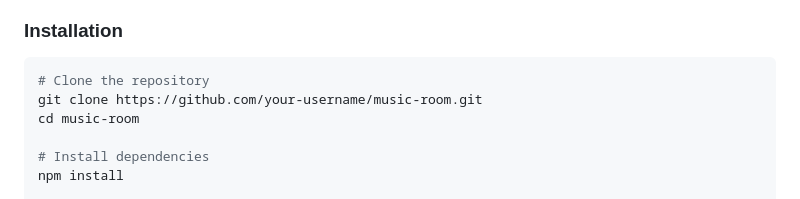
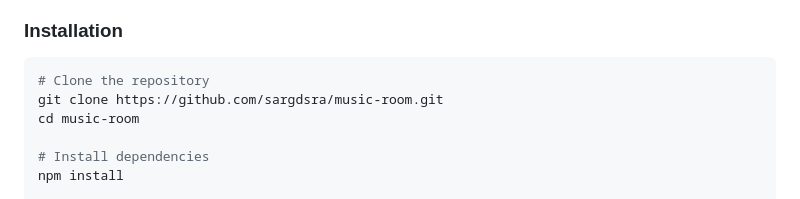
Before and after one commit to sargdsra/music-room, a Markdown page: README.md, the part around the change. Drawn GitHub-style.

````diff
--- a/README.md
+++ b/README.md
@@ -31,7 +31,7 @@ A simple and minimal web application for real-time music streaming with friends.
 
 ```bash
 # Clone the repository
-git clone https://github.com/your-username/music-room.git
+git clone https://github.com/sargdsra/music-room.git
 cd music-room
 
 # Install dependencies
````
